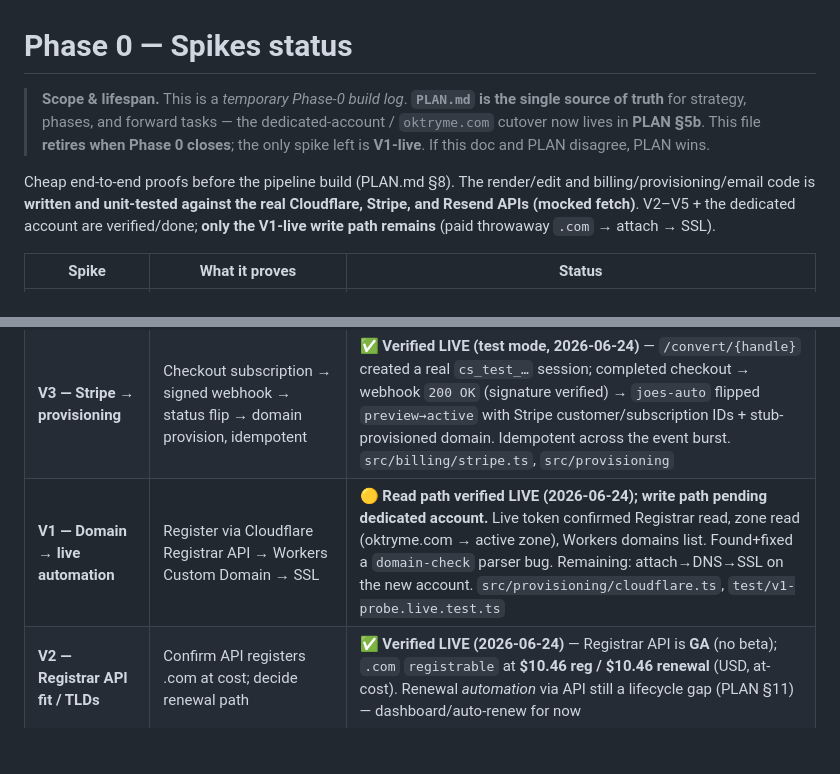
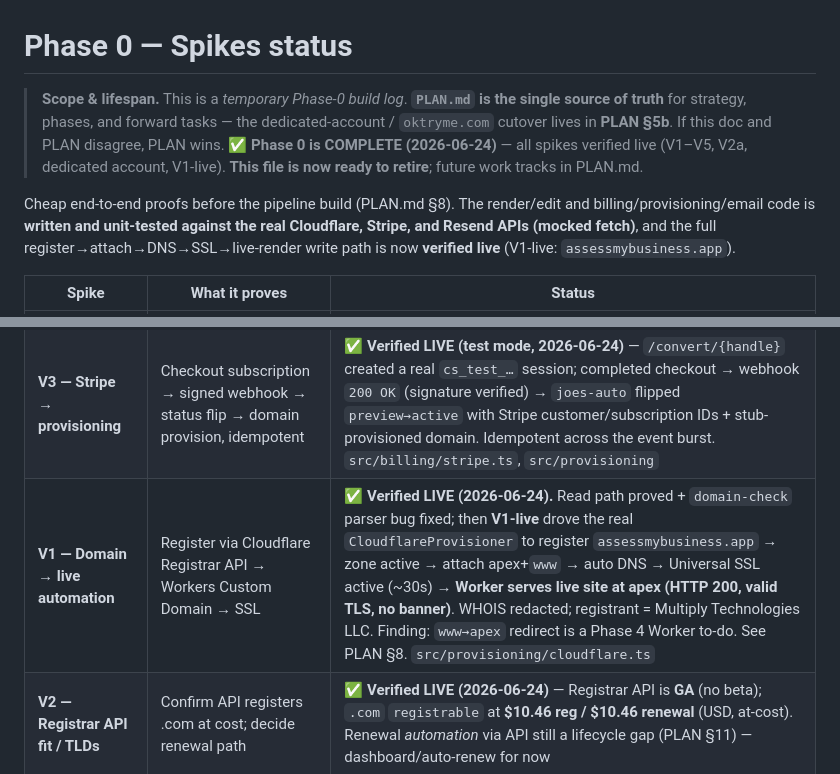
Before and after one commit to johnreitano/oktryme, a Markdown page: SPIKES.md, 2 parts joined by grey strips. Rendered like a GitHub page; blank space fills up the shorter version.

Commit message:
V1-live verified: real registration → attach → SSL → live render
Drove the real CloudflareProvisioner end-to-end against the live API:
registered assessmybusiness.app ($14.20) → zone active → Workers Custom
Domain attach (apex + www) → auto DNS → Universal SSL active in ~30s →
Worker serves the live site at the apex (HTTP 200, valid TLS, no preview
banner). WHOIS redacted (RDAP shows no registrant); private registrant =
Multiply Technologies LLC; auto-renew on.

Finding: www.assessmybusiness.app is attached + cert-covered but 404s —
Worker lacks the www->apex redirect / www domain-map (§5a C.3). Captured
as a Phase 4 Worker-logic to-do.

Phase 0 is now COMPLETE (V1-V5, V2a, dedicated account, V1-live all live).
PLAN.md updated as source of truth; SPIKES.md marked ready to retire.

Co-Authored-By: Claude Opus 4.8 <noreply@anthropic.com>

```diff
--- a/SPIKES.md
+++ b/SPIKES.md
@@ -1,18 +1,19 @@
 # Phase 0 — Spikes status
 
-> **Scope & lifespan.** This is a *temporary Phase-0 build log*. **`PLAN.md` is the single source of truth** for strategy, phases, and forward tasks — the dedicated-account / `oktryme.com` cutover now lives in **PLAN §5b**. This file **retires when Phase 0 closes**; the only spike left is **V1-live**. If this doc and PLAN disagree, PLAN wins.
+> **Scope & lifespan.** This is a *temporary Phase-0 build log*. **`PLAN.md` is the single source of truth** for strategy, phases, and forward tasks — the dedicated-account / `oktryme.com` cutover lives in **PLAN §5b**. If this doc and PLAN disagree, PLAN wins.
+> **✅ Phase 0 is COMPLETE (2026-06-24)** — all spikes verified live (V1–V5, V2a, dedicated account, V1-live). **This file is now ready to retire**; future work tracks in PLAN.md.
 
 Cheap end-to-end proofs before the pipeline build (PLAN.md §8). The render/edit
 and billing/provisioning/email code is **written and unit-tested against the
-real Cloudflare, Stripe, and Resend APIs (mocked fetch)**. V2–V5 + the dedicated
-account are verified/done; **only the V1-live write path remains** (paid throwaway
-`.com` → attach → SSL).
+real Cloudflare, Stripe, and Resend APIs (mocked fetch)**, and the full
+register→attach→DNS→SSL→live-render write path is now **verified live** (V1-live:
+`assessmybusiness.app`).
 
 | Spike | What it proves | Status |
 |---|---|---|
 | **V4 — Render + edit loop** | Worker renders a real `business.json`; a structured edit re-renders instantly (preview = live engine, no drift) | ✅ **Done** — `src/render`, `src/edit`; `test/render.test.ts`, `test/edit-loop.test.ts` |
 | **V3 — Stripe → provisioning** | Checkout subscription → signed webhook → status flip → domain provision, idempotent | ✅ **Verified LIVE (test mode, 2026-06-24)** — `/convert/{handle}` created a real `cs_test_…` session; completed checkout → webhook `200 OK` (signature verified) → `joes-auto` flipped `preview→active` with Stripe customer/subscription IDs + stub-provisioned domain. Idempotent across the event burst. `src/billing/stripe.ts`, `src/provisioning` |
-| **V1 — Domain → live automation** | Register via Cloudflare Registrar API → Workers Custom Domain → SSL | 🟡 **Read path verified LIVE (2026-06-24); write path pending dedicated account.** Live token confirmed Registrar read, zone read (oktryme.com → active zone), Workers domains list. Found+fixed a `domain-check` parser bug. Remaining: attach→DNS→SSL on the new account. `src/provisioning/cloudflare.ts`, `test/v1-probe.live.test.ts` |
+| **V1 — Domain → live automation** | Register via Cloudflare Registrar API → Workers Custom Domain → SSL | ✅ **Verified LIVE (2026-06-24).** Read path proved + `domain-check` parser bug fixed; then **V1-live** drove the real `CloudflareProvisioner` to register `assessmybusiness.app` → zone active → attach apex+`www` → auto DNS → Universal SSL active (~30s) → **Worker serves live site at apex (HTTP 200, valid TLS, no banner)**. WHOIS redacted; registrant = Multiply Technologies LLC. Finding: `www→apex` redirect is a Phase 4 Worker to-do. See PLAN §8. `src/provisioning/cloudflare.ts` |
 | **V2 — Registrar API fit / TLDs** | Confirm API registers .com at cost; decide renewal path | ✅ **Verified LIVE (2026-06-24)** — Registrar API is **GA** (no beta); `.com` `registrable` at **$10.46 reg / $10.46 renewal** (USD, at-cost). Renewal *automation* via API still a lifecycle gap (PLAN §11) — dashboard/auto-renew for now |
 | **V5 — Form email deliverability** | Lead email lands in inbox (SPF/DKIM) | ✅ **Verified LIVE (2026-06-24)** — `POST /lead/{handle}` → Resend → **landed in Gmail inbox** from `leads@oktryme.com` (domain verified in Resend, DKIM/SPF). `src/lead/resend.ts`; `test/email-and-checkout.test.ts` |
 
```
Also changed, not shown: PLAN.md (+3 -3 lines).
